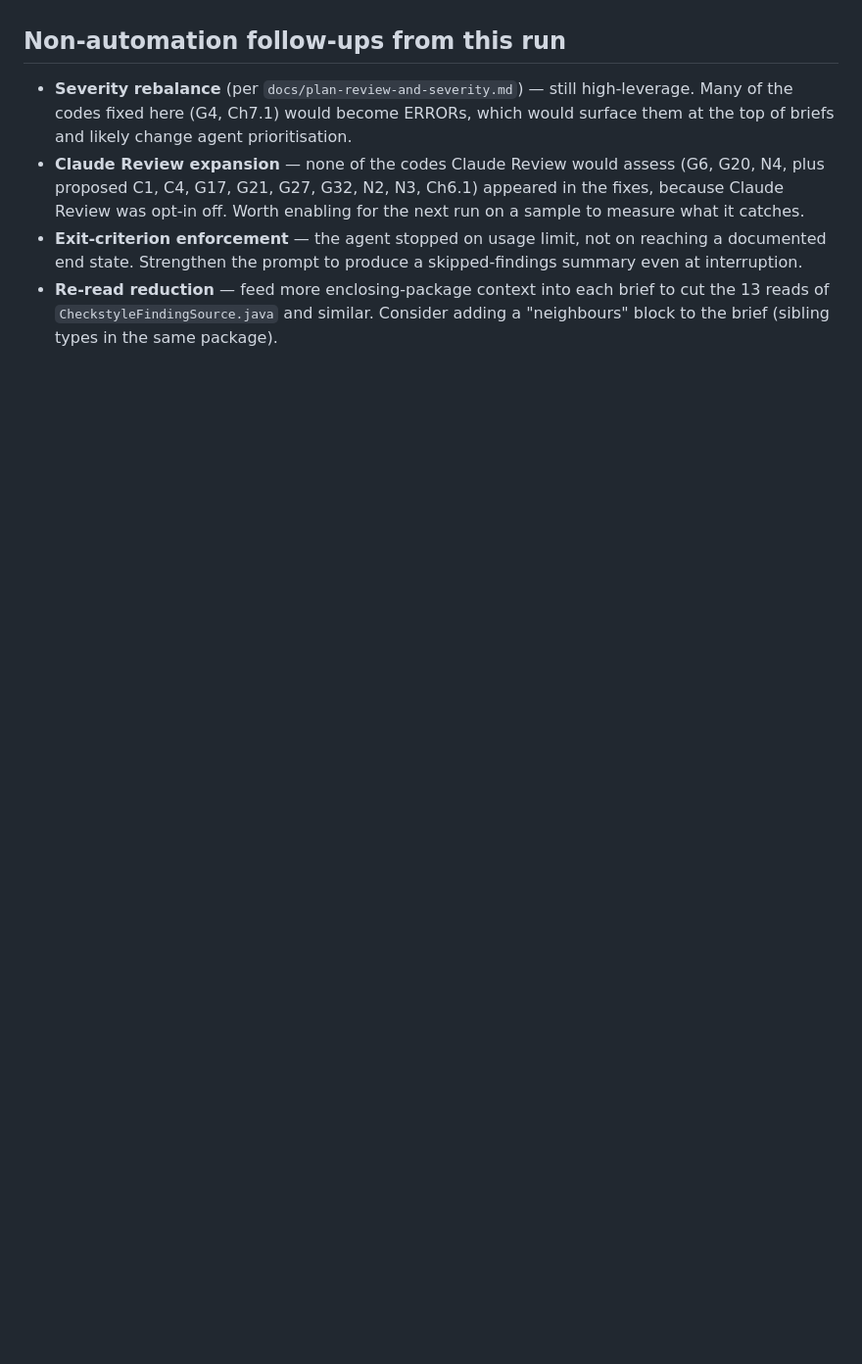
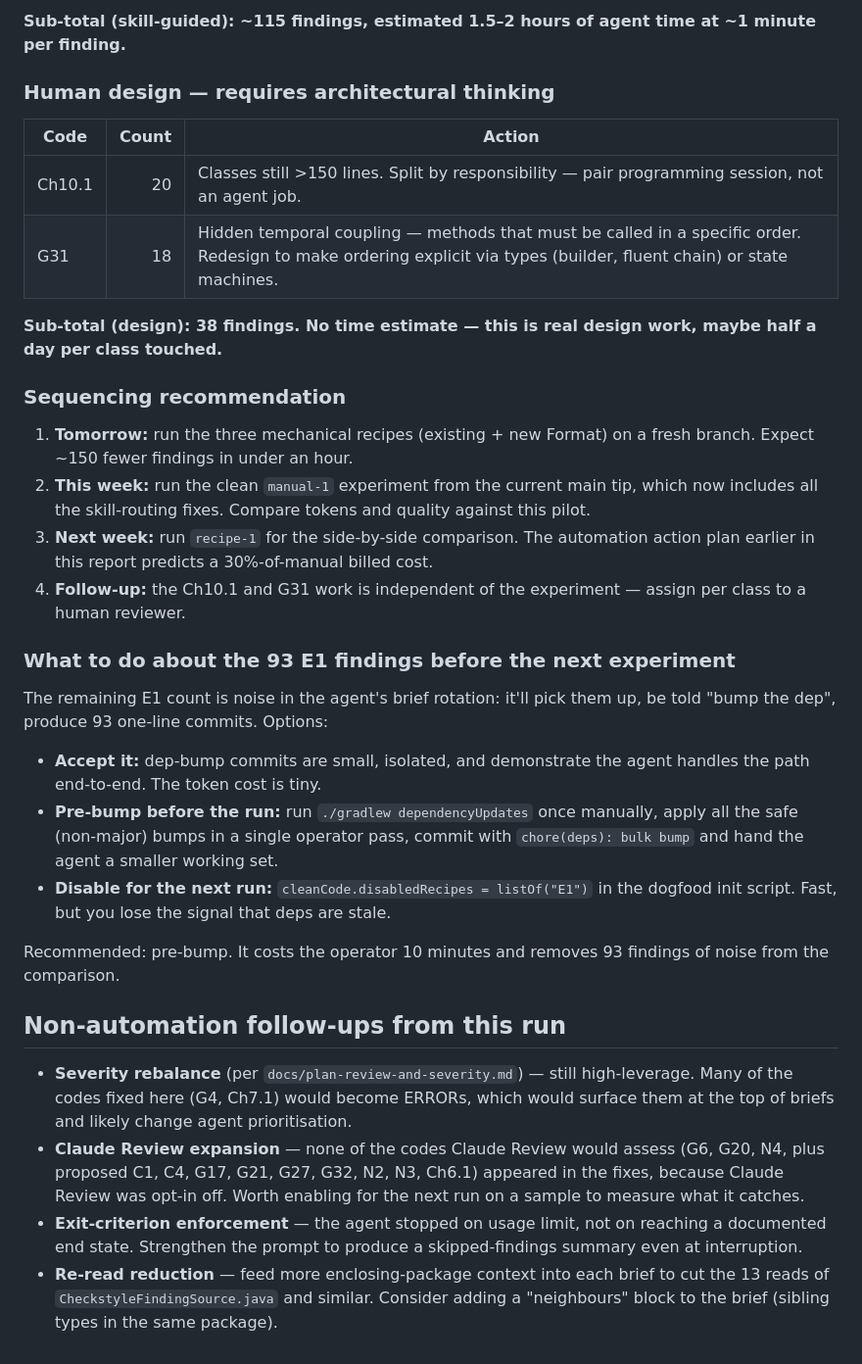
Before and after one commit to fiftiesHousewife/Clean-Claude, a Markdown page: experiment/manual-pilot-analysis.md, the part around one of its changes. Shown at 98% size. Drawn GitHub-style; blank space fills up the shorter version.

Commit message:
Add per-code action plan for the remaining 341 findings

```diff
--- a/experiment/manual-pilot-analysis.md
+++ b/experiment/manual-pilot-analysis.md
@@ -310,3 +340,31 @@ Changes to the fix prompt and to detection/routing that the data from this run s
+**Sub-total (skill-guided): ~115 findings, estimated 1.5–2 hours of agent time at ~1 minute per finding.**
+
+### Human design — requires architectural thinking
+
+| Code | Count | Action |
+|---|---:|---|
+| Ch10.1 | 20 | Classes still >150 lines. Split by responsibility — pair programming session, not an agent job. |
+| G31 | 18 | Hidden temporal coupling — methods that must be called in a specific order. Redesign to make ordering explicit via types (builder, fluent chain) or state machines. |
+
+**Sub-total (design): 38 findings. No time estimate — this is real design work, maybe half a day per class touched.**
+
+### Sequencing recommendation
+
+1. **Tomorrow:** run the three mechanical recipes (existing + new Format) on a fresh branch. Expect ~150 fewer findings in under an hour.
+2. **This week:** run the clean `manual-1` experiment from the current main tip, which now includes all the skill-routing fixes. Compare tokens and quality against this pilot.
+3. **Next week:** run `recipe-1` for the side-by-side comparison. The automation action plan earlier in this report predicts a 30%-of-manual billed cost.
+4. **Follow-up:** the Ch10.1 and G31 work is independent of the experiment — assign per class to a human reviewer.
+
+### What to do about the 93 E1 findings before the next experiment
+
+The remaining E1 count is noise in the agent's brief rotation: it'll pick them up, be told "bump the dep", produce 93 one-line commits. Options:
+
+- **Accept it:** dep-bump commits are small, isolated, and demonstrate the agent handles the path end-to-end. The token cost is tiny.
+- **Pre-bump before the run:** run `./gradlew dependencyUpdates` once manually, apply all the safe (non-major) bumps in a single operator pass, commit with `chore(deps): bulk bump` and hand the agent a smaller working set.
+- **Disable for the next run:** `cleanCode.disabledRecipes = listOf("E1")` in the dogfood init script. Fast, but you lose the signal that deps are stale.
+
+Recommended: pre-bump. It costs the operator 10 minutes and removes 93 findings of noise from the comparison.
+
 ## Non-automation follow-ups from this run
 
 - **Severity rebalance** (per `docs/plan-review-and-severity.md`) — still high-leverage. Many of the codes fixed here (G4, Ch7.1) would become ERRORs, which would surface them at the top of briefs and likely change agent prioritisation.
```
Also changed, not shown: other parts of experiment/manual-pilot-analysis.md (+30 -0 lines).
